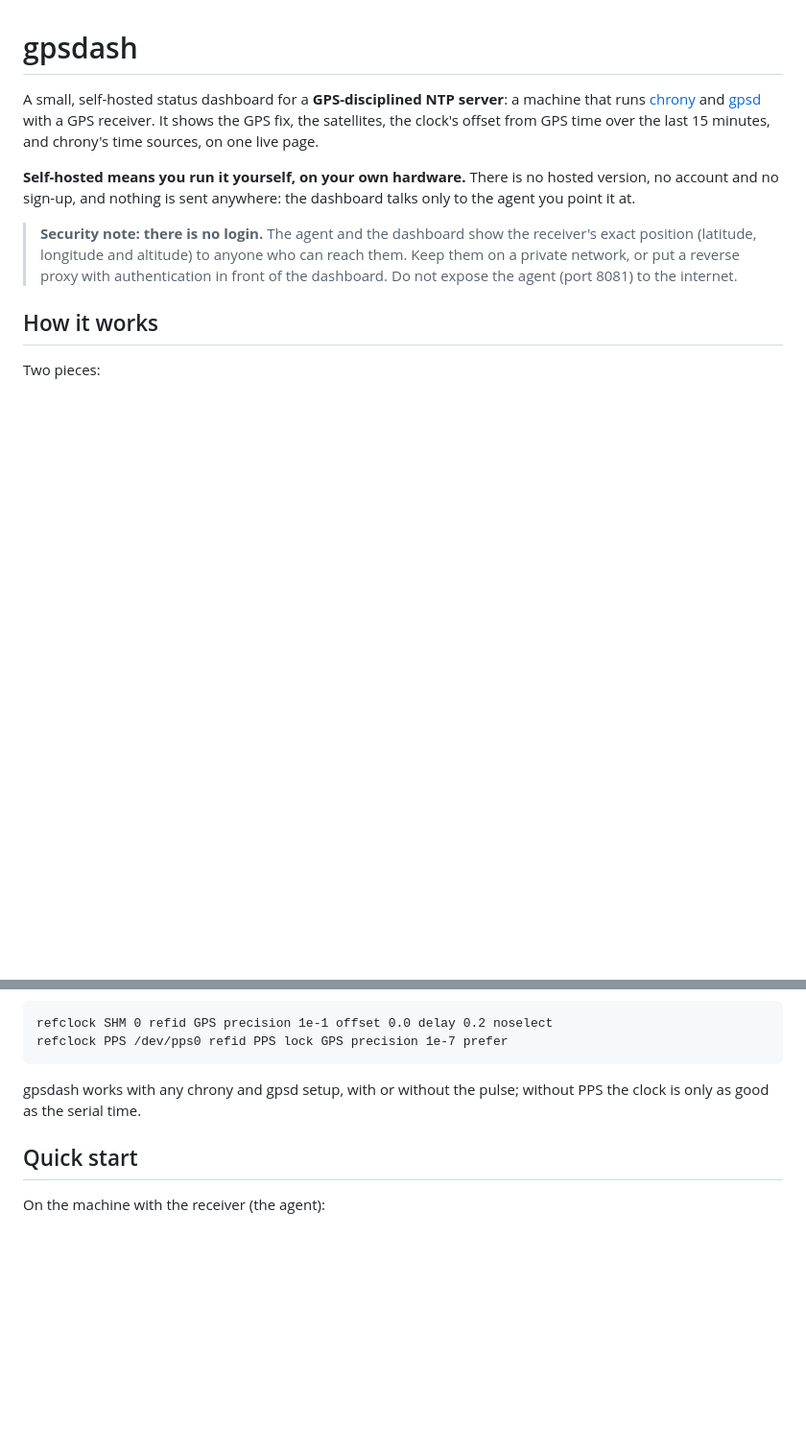
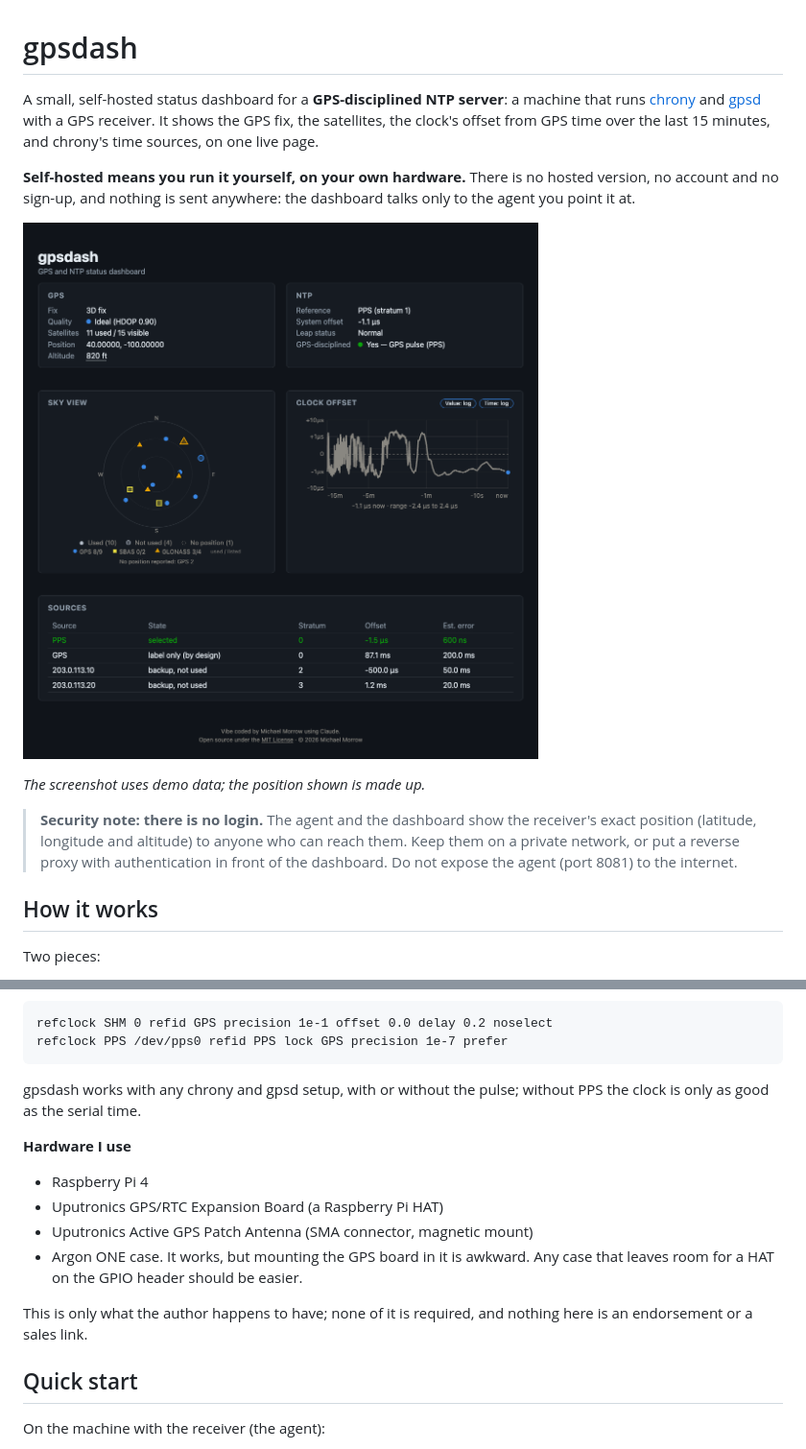
Before and after one commit to mamorrow1957/gpsdash-ntp, a Markdown page: README.md, 2 parts joined by grey strips. Shown at 96% size. Rendered like a GitHub page; pictures changed too: docs/screenshots/dashboard.png (added); blank space fills up the shorter version.

Commit message:
Sync from private 2ee40a5

````diff
--- a/README.md
+++ b/README.md
@@ -3,6 +3,10 @@
 A small, self-hosted status dashboard for a **GPS-disciplined NTP server**: a machine that runs [chrony](https://chrony-project.org/) and [gpsd](https://gpsd.io/) with a GPS receiver. It shows the GPS fix, the satellites, the clock's offset from GPS time over the last 15 minutes, and chrony's time sources, on one live page.
 
 **Self-hosted means you run it yourself, on your own hardware.** There is no hosted version, no account and no sign-up, and nothing is sent anywhere: the dashboard talks only to the agent you point it at.
+
+![The gpsdash page: GPS fix, NTP status, sky view, clock offset graph and sources](docs/screenshots/dashboard.png)
+
+*The screenshot uses demo data; the position shown is made up.*
 
 > **Security note: there is no login.** The agent and the dashboard show the receiver's exact position (latitude, longitude and altitude) to anyone who can reach them. Keep them on a private network, or put a reverse proxy with authentication in front of the dashboard. Do not expose the agent (port 8081) to the internet.
 
@@ -29,6 +33,15 @@ refclock PPS /dev/pps0 refid PPS lock GPS precision 1e-7 prefer
 ```
 
 gpsdash works with any chrony and gpsd setup, with or without the pulse; without PPS the clock is only as good as the serial time.
+
+**Hardware I use**
+
+- Raspberry Pi 4
+- Uputronics GPS/RTC Expansion Board (a Raspberry Pi HAT)
+- Uputronics Active GPS Patch Antenna (SMA connector, magnetic mount)
+- Argon ONE case. It works, but mounting the GPS board in it is awkward. Any case that leaves room for a HAT on the GPIO header should be easier.
+
+This is only what the author happens to have; none of it is required, and nothing here is an endorsement or a sales link.
 
 ## Quick start
 
````
